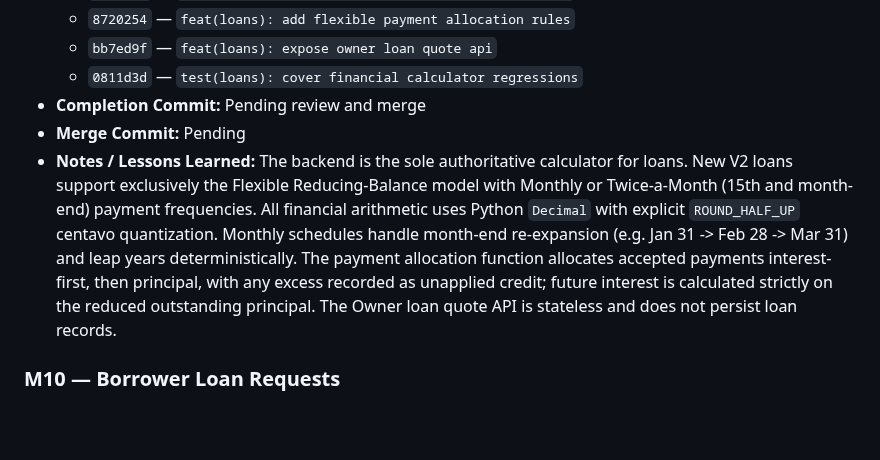
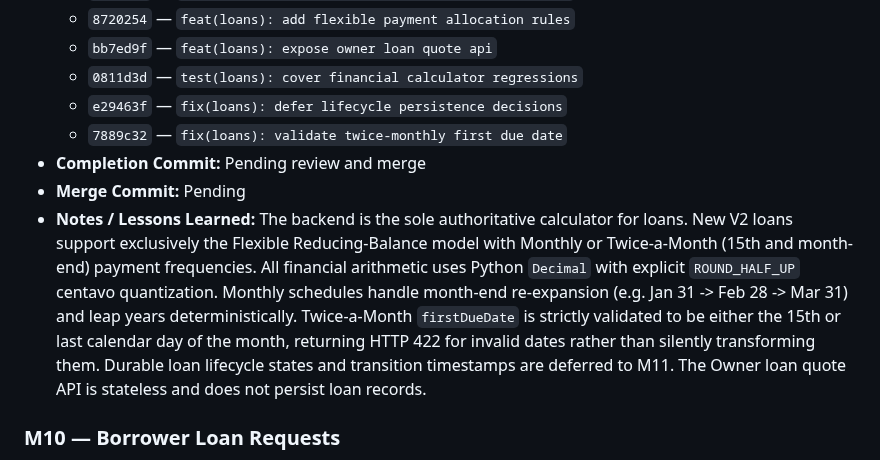
Before and after one commit to nelson1869-ai/nelson-lending-v2, a Markdown page: ROADMAP.md, the part around the change. Rendered like a GitHub page; blank space fills up the shorter version.

```diff
--- a/ROADMAP.md
+++ b/ROADMAP.md
@@ -188,9 +188,11 @@ never force-pushed or merged without explicit review approval.
   - `8720254` — `feat(loans): add flexible payment allocation rules`
   - `bb7ed9f` — `feat(loans): expose owner loan quote api`
   - `0811d3d` — `test(loans): cover financial calculator regressions`
+  - `e29463f` — `fix(loans): defer lifecycle persistence decisions`
+  - `7889c32` — `fix(loans): validate twice-monthly first due date`
 - **Completion Commit:** Pending review and merge
 - **Merge Commit:** Pending
-- **Notes / Lessons Learned:** The backend is the sole authoritative calculator for loans. New V2 loans support exclusively the Flexible Reducing-Balance model with Monthly or Twice-a-Month (15th and month-end) payment frequencies. All financial arithmetic uses Python `Decimal` with explicit `ROUND_HALF_UP` centavo quantization. Monthly schedules handle month-end re-expansion (e.g. Jan 31 -> Feb 28 -> Mar 31) and leap years deterministically. The payment allocation function allocates accepted payments interest-first, then principal, with any excess recorded as unapplied credit; future interest is calculated strictly on the reduced outstanding principal. The Owner loan quote API is stateless and does not persist loan records.
+- **Notes / Lessons Learned:** The backend is the sole authoritative calculator for loans. New V2 loans support exclusively the Flexible Reducing-Balance model with Monthly or Twice-a-Month (15th and month-end) payment frequencies. All financial arithmetic uses Python `Decimal` with explicit `ROUND_HALF_UP` centavo quantization. Monthly schedules handle month-end re-expansion (e.g. Jan 31 -> Feb 28 -> Mar 31) and leap years deterministically. Twice-a-Month `firstDueDate` is strictly validated to be either the 15th or last calendar day of the month, returning HTTP 422 for invalid dates rather than silently transforming them. Durable loan lifecycle states and transition timestamps are deferred to M11. The Owner loan quote API is stateless and does not persist loan records.
 
 ### M10 — Borrower Loan Requests
 
```
Also changed, not shown: docs/domain/LOAN_RULES.md (+8 -4 lines).
